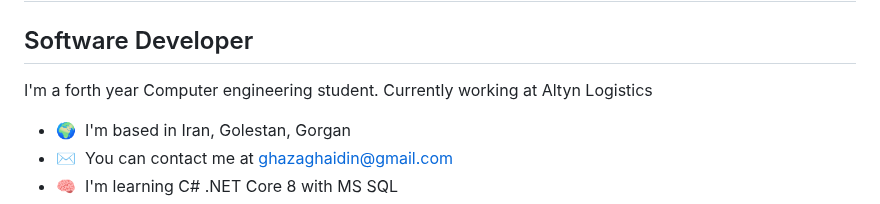
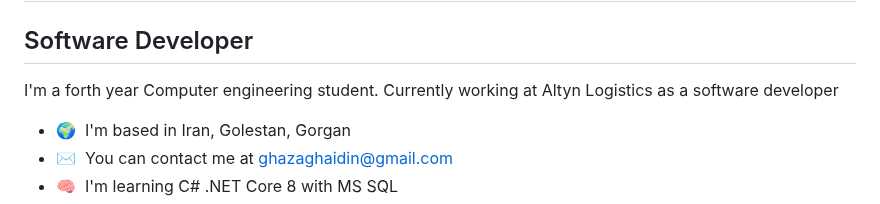
Before and after one commit to aidinghazagh/aidinghazagh, a Markdown page: README.md, the part around the change. GitHub-like rendering.

```diff
--- a/README.md
+++ b/README.md
@@ -5,7 +5,7 @@ Software Developer
 -----------------
 
 I'm a forth year Computer engineering student.
-Currently working at Altyn Logistics
+Currently working at Altyn Logistics as a software developer
 
 * 🌍  I'm based in Iran, Golestan, Gorgan
 * ✉️  You can contact me at [ghazaghaidin@gmail.com](mailto:ghazaghaidin@gmail.com)
```
